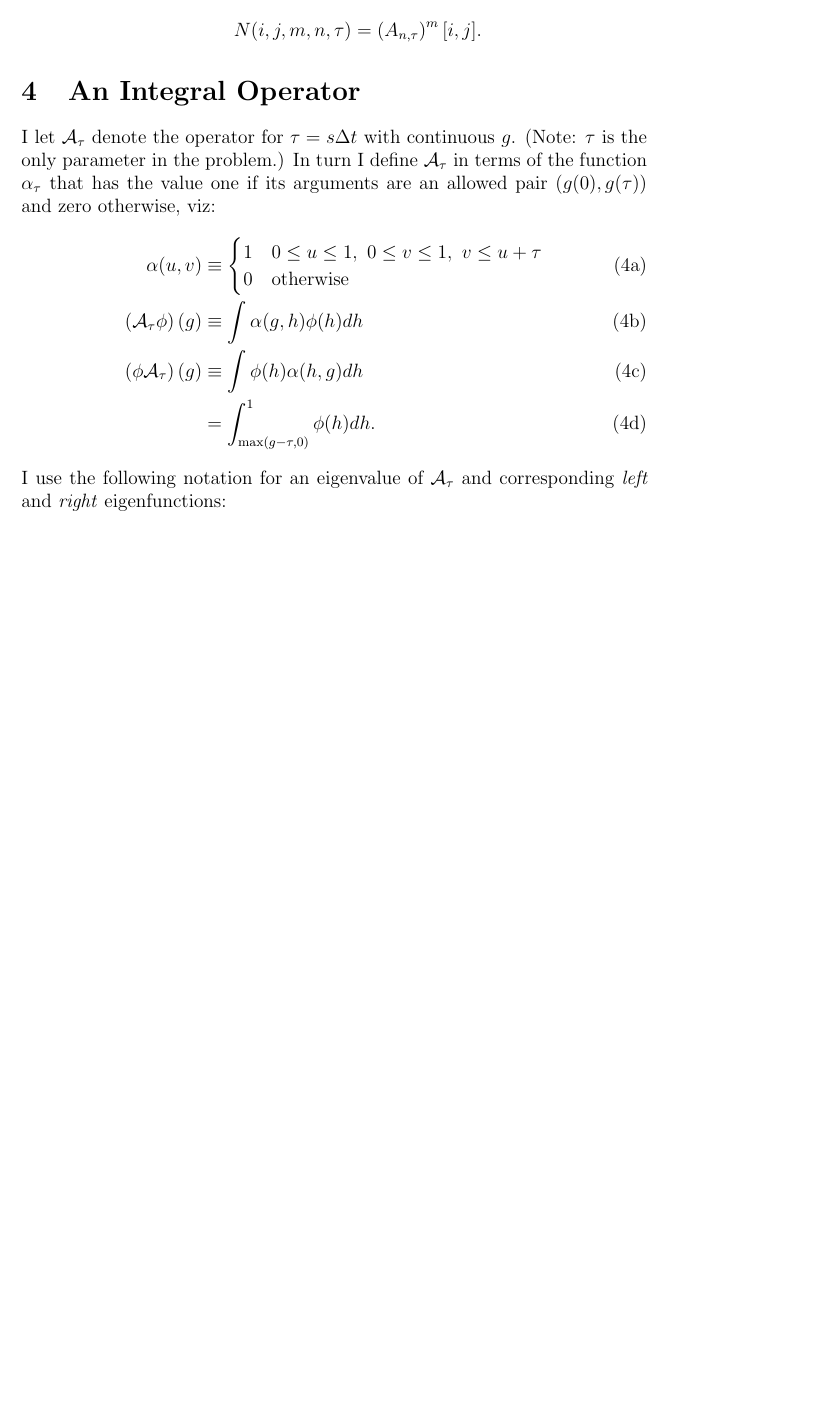
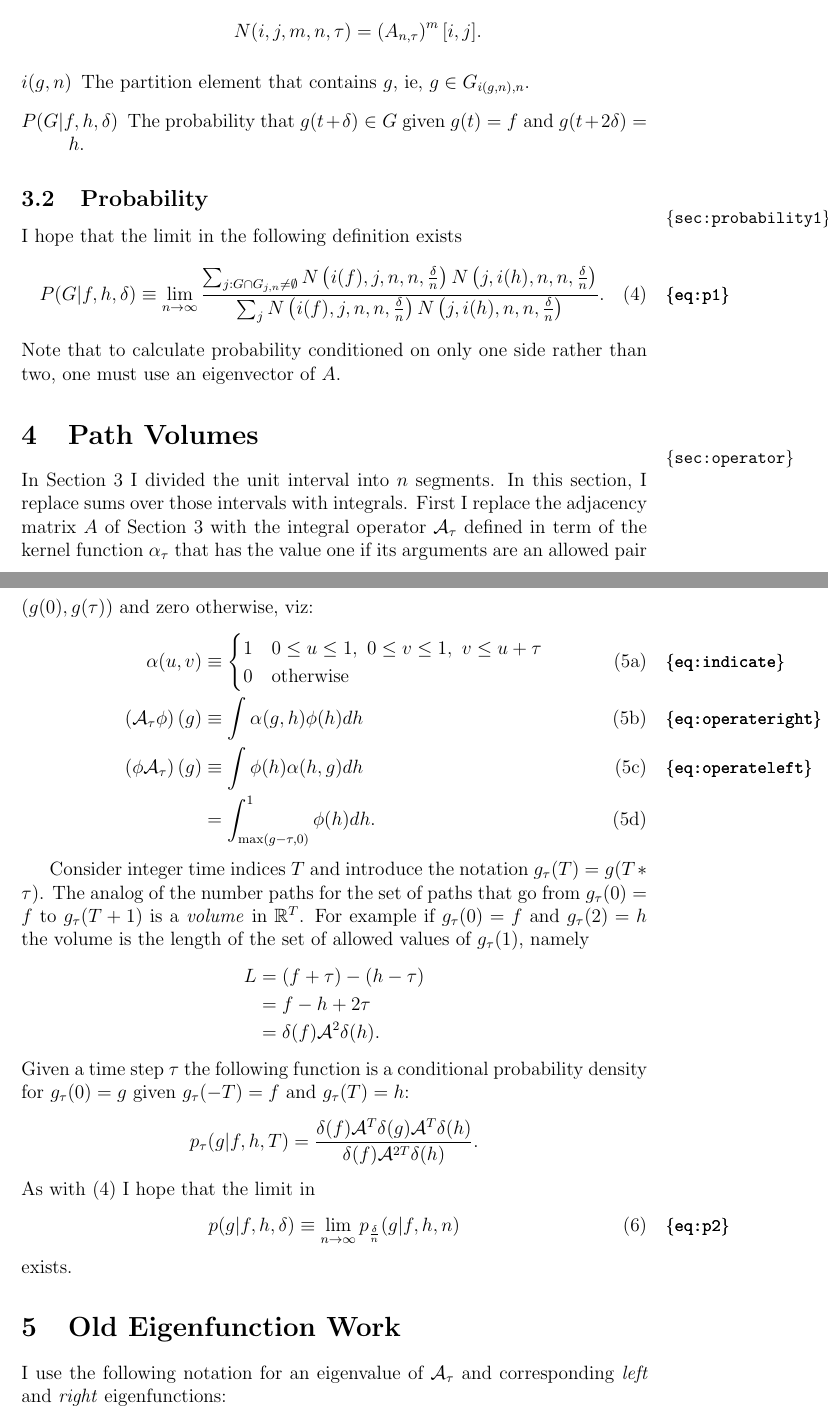
Before and after one commit to fraserphysics/metfie, a LaTeX paper (monotonic/siads.tex): part of page 5 of 18 before the commit and two parts of pages 5 and 6 of 19 after it, the two joined at a grey line, cut so that both start at the same text, the shorter picture padded with empty space. Compiled offline with pdfLaTeX.

Commit message:
Wrote first draft of volumes section

```diff
--- a/monotonic/siads.tex
+++ b/monotonic/siads.tex
@@ -1,5 +1,5 @@
 \documentclass[12pt]{article} \usepackage{amsmath,amsfonts}
-%\usepackage{showlabels}
+\usepackage{showlabels}
 \usepackage[pdftex]{graphicx,color}
 
 \newcommand{\htop}{{h_{\text{top}}}}
@@ -203,16 +206,35 @@ Notation:
   \begin{equation*}
     N(i,j,m,n,\tau) = \left( A_{n,\tau} \right)^m[i,j].
   \end{equation*}
+\item[$i(g,n)$] The partition element that contains $g$, ie,
+  $g \in G_{i(g,n),n}$.
+\item[$P(G|f,h, \delta)$] The probability that $g(t+\delta) \in G$
+  given $g(t)=f$ and $g(t+2\delta)=h$.
 \end{description}
+\subsection{Probability}
+\label{sec:probability1}
 
-\section{An Integral Operator}
+I hope that the limit in the following definition exists
+\begin{equation}
+  \newcommand\Nin[2]{N\left(#1,#2, n, n, \frac{\delta}{n}\right)}
+  \label{eq:p1}
+  P(G|f,h,\delta) \equiv \lim_{n\rightarrow \infty} \frac{
+    \sum_{j:G\cap G_{j,n} \neq \emptyset} \Nin{i(f)}{j}\Nin{j}{i(h)}}
+  {\sum_j \Nin{i(f)}{j}\Nin{j}{i(h)}}.
+\end{equation}
+Note that to calculate probability conditioned on only one side rather
+than two, one must use an eigenvector of $A$.
+
+\section{Path Volumes}
 \label{sec:operator}
 
-I let $\Aop_\tau$ denote the operator for $\tau = \slope \Delta t$
-with continuous $g$.  (Note: $\tau$ is the only parameter in the
-problem.)  In turn I define $\Aop_\tau$ in terms of the function
-$\Aindicate_\tau$ that has the value one if its arguments are an
-allowed pair $\left( g(0), g(\tau) \right)$ and zero otherwise, viz:
+In Section~\ref{sec:counting} I divided the unit interval into $n$
+segments.  In this section, I replace sums over those intervals with
+integrals.  First I replace the adjacency matrix $A$ of
+Section~\ref{sec:counting} with the integral operator $\Aop_\tau$
+defined in term of the kernel function $\Aindicate_\tau$ that has the
+value one if its arguments are an allowed pair
+$\left( g(0), g(\tau) \right)$ and zero otherwise, viz:
 \begin{subequations}
   \begin{align}
     \label{eq:indicate}
@@ -230,6 +252,35 @@ allowed pair $\left( g(0), g(\tau) \right)$ and zero otherwise, viz:
     &= \int_{\max(g-\tau,0)}^1 \function(h) dh.
   \end{align}
 \end{subequations}
+
+Consider integer time indices $T$ and introduce the notation
+$g_\tau(T)= g(T*\tau)$.  The analog of the number paths for the set of
+paths that go from $g_\tau(0)=f$ to $g_\tau(T+1)$ is a \emph{volume}
+in $\REAL^T$.  For example if $g_\tau(0) = f$ and $g_\tau(2) = h$ the
+volume is the length of the set of allowed values of $g_\tau(1)$,
+namely
+\begin{align*}
+  L &= (f+\tau) - (h-\tau) \\
+  &= f-h+2\tau \\
+  &= \delta(f) \Aop^2 \delta(h).
+\end{align*}
+Given a time step $\tau$ the following function is a conditional
+probability density for $g_\tau(0)=g$ given $g_\tau(-T)=f$ and
+$g_\tau(T)=h$:
+\begin{equation*}
+  p_\tau(g|f,h,T) = \frac{\delta(f) \Aop^T \delta(g) \Aop^T \delta(h)}
+  {\delta(f) \Aop^{2T} \delta(h)}.
+\end{equation*}
+As with \eqref{eq:p1} I hope that the limit in
+\begin{equation}
+  \label{eq:p2}
+  p(g|f,h,\delta) \equiv \lim_{n\rightarrow\infty}
+  p_{\frac{\delta}{n}} (g|f,h,n)
+\end{equation}
+exists.
+
+\section{Old Eigenfunction Work}
+
 I use the following notation for an eigenvalue of $\Aop_\tau$ and
 corresponding \emph{left} and \emph{right} eigenfunctions:
 \begin{align*}
```
Also changed, not shown: monotonic/siads.tex (10 more changed lines).
